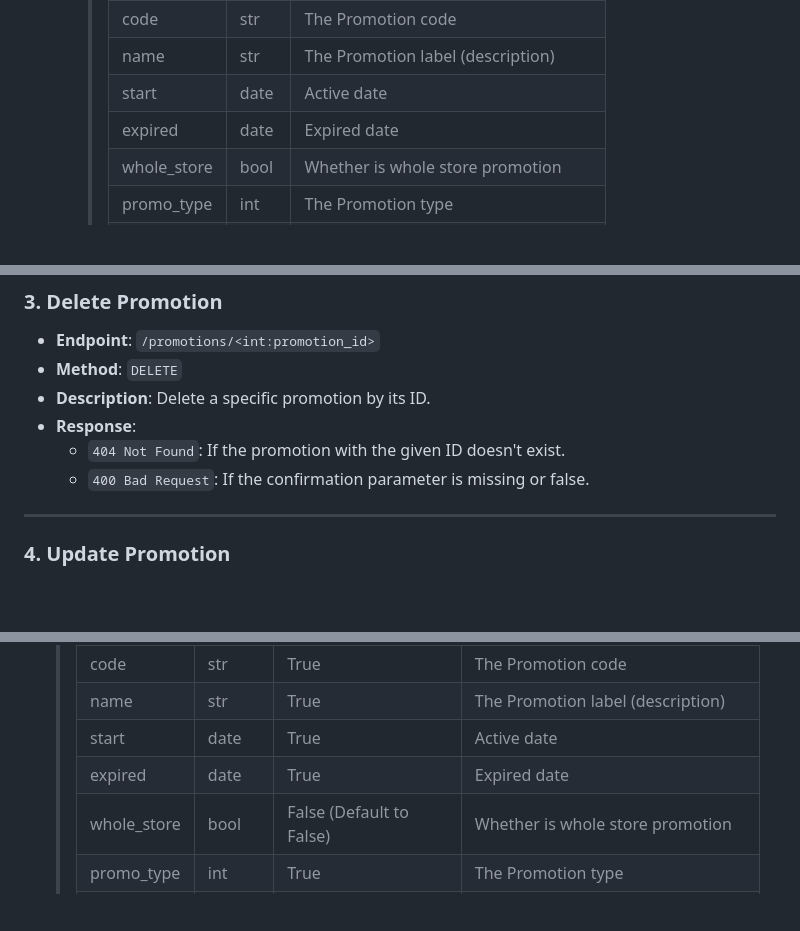
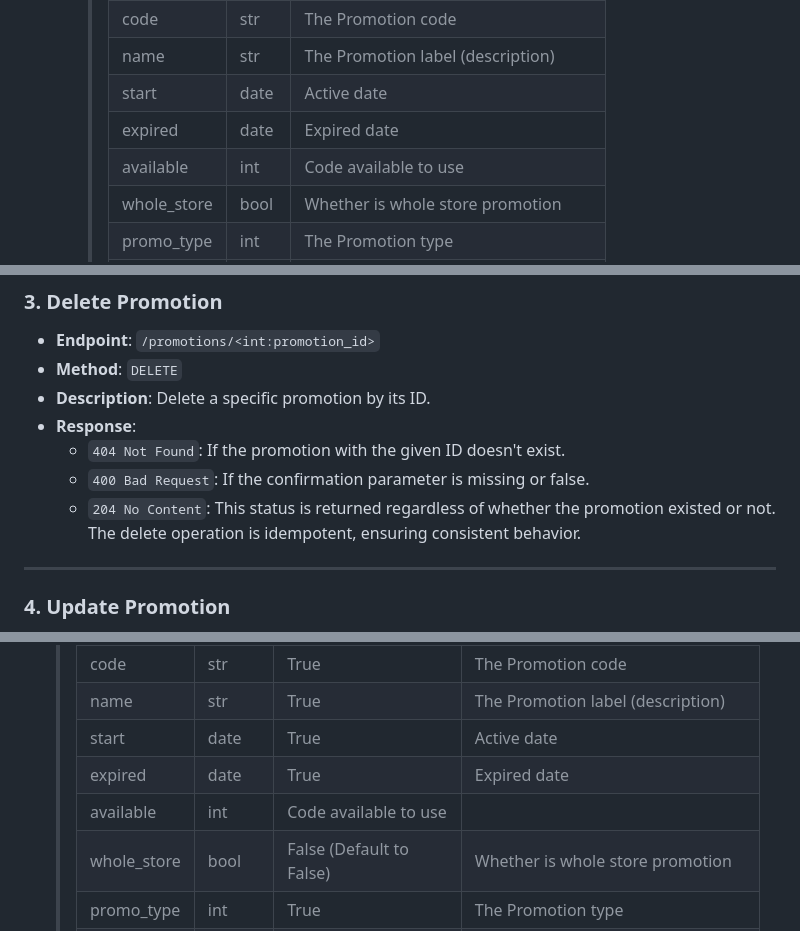
Before and after one commit to CSCI-GA-2820-FA23-003/promotions, a Markdown page: README.md, 3 parts joined by grey strips. GitHub-like rendering; blank space fills up the shorter version.

```diff
--- a/README.md
+++ b/README.md
@@ -106,6 +116,7 @@ Example Response:
     > | name | str | The Promotion label (description) |
     > | start | date | Active date |
     > | expired | date | Expired date |
+    > | available | int | Code available to use |
     > | whole_store | bool | Whether is whole store promotion|
     > | promo_type | int | The Promotion type |
     > | value | Date | Promotion value according to the type |
@@ -123,6 +134,7 @@ Example Response:
 - **Response**:
   - `404 Not Found`: If the promotion with the given ID doesn't exist.
   - `400 Bad Request`: If the confirmation parameter is missing or false.
+  - `204 No Content`: This status is returned regardless of whether the promotion existed or not. The delete operation is idempotent, ensuring consistent behavior.
 
 ---
 
@@ -138,6 +150,7 @@ Example Response:
     > | name | str | True | The Promotion label (description) |
     > | start | date | True | Active date |
     > | expired | date | True | Expired date |
+    > | available | int | Code available to use |
     > | whole_store | bool | False (Default to False) | Whether is whole store promotion|
     > | promo_type | int | True | The Promotion type |
     > | value | double | False (Default to 0.0) | Promotion value according to the type |
```
Also changed, not shown: other parts of README.md (+14 -3 lines).
